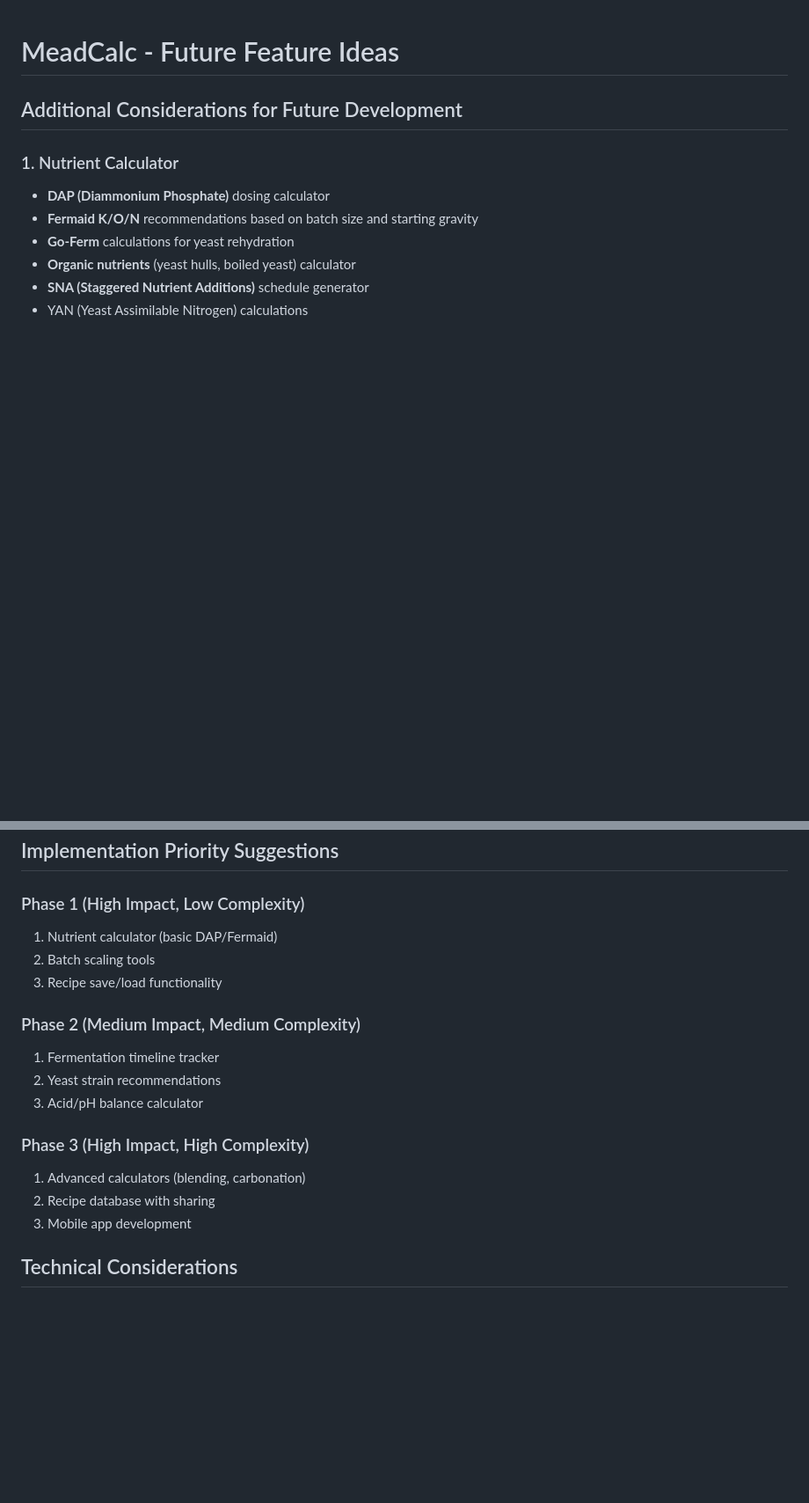
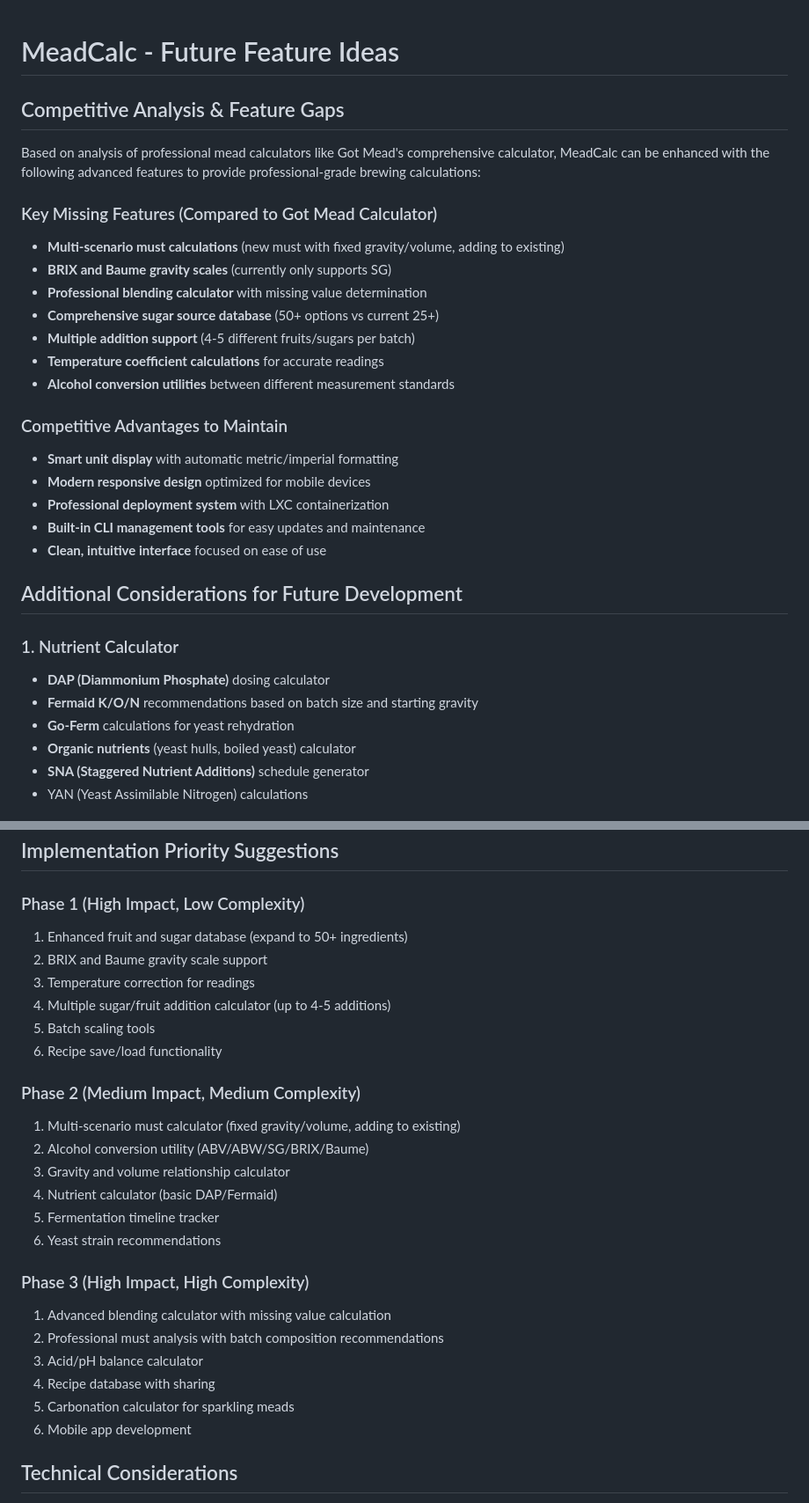
Before and after one commit to jacksoneyton/MeadCalc, a Markdown page: future-features.md, 2 parts joined by grey strips. Shown at 88% size. GitHub-like rendering; blank space fills up the shorter version.

```diff
--- a/future-features.md
+++ b/future-features.md
@@ -1,4 +1,24 @@
 # MeadCalc - Future Feature Ideas
+
+## Competitive Analysis & Feature Gaps
+
+Based on analysis of professional mead calculators like Got Mead's comprehensive calculator, MeadCalc can be enhanced with the following advanced features to provide professional-grade brewing calculations:
+
+### Key Missing Features (Compared to Got Mead Calculator)
+- **Multi-scenario must calculations** (new must with fixed gravity/volume, adding to existing)
+- **BRIX and Baume gravity scales** (currently only supports SG)
+- **Professional blending calculator** with missing value determination
+- **Comprehensive sugar source database** (50+ options vs current 25+)
+- **Multiple addition support** (4-5 different fruits/sugars per batch)
+- **Temperature coefficient calculations** for accurate readings
+- **Alcohol conversion utilities** between different measurement standards
+
+### Competitive Advantages to Maintain
+- **Smart unit display** with automatic metric/imperial formatting
+- **Modern responsive design** optimized for mobile devices
+- **Professional deployment system** with LXC containerization
+- **Built-in CLI management tools** for easy updates and maintenance
+- **Clean, intuitive interface** focused on ease of use
 
 ## Additional Considerations for Future Development
 
@@ -80,19 +133,28 @@
 ## Implementation Priority Suggestions
 
 ### Phase 1 (High Impact, Low Complexity)
-1. Nutrient calculator (basic DAP/Fermaid)
-2. Batch scaling tools
-3. Recipe save/load functionality
+1. Enhanced fruit and sugar database (expand to 50+ ingredients)
+2. BRIX and Baume gravity scale support
+3. Temperature correction for readings
+4. Multiple sugar/fruit addition calculator (up to 4-5 additions)
+5. Batch scaling tools
+6. Recipe save/load functionality
 
 ### Phase 2 (Medium Impact, Medium Complexity)
-1. Fermentation timeline tracker
-2. Yeast strain recommendations
-3. Acid/pH balance calculator
+1. Multi-scenario must calculator (fixed gravity/volume, adding to existing)
+2. Alcohol conversion utility (ABV/ABW/SG/BRIX/Baume)
+3. Gravity and volume relationship calculator
+4. Nutrient calculator (basic DAP/Fermaid)
+5. Fermentation timeline tracker
+6. Yeast strain recommendations
 
 ### Phase 3 (High Impact, High Complexity)
-1. Advanced calculators (blending, carbonation)
-2. Recipe database with sharing
-3. Mobile app development
+1. Advanced blending calculator with missing value calculation
+2. Professional must analysis with batch composition recommendations
+3. Acid/pH balance calculator
+4. Recipe database with sharing
+5. Carbonation calculator for sparkling meads
+6. Mobile app development
 
 ## Technical Considerations
 - **Local storage** for saved recipes
```
Also changed, not shown: other parts of future-features.md (+34 -1 lines).
